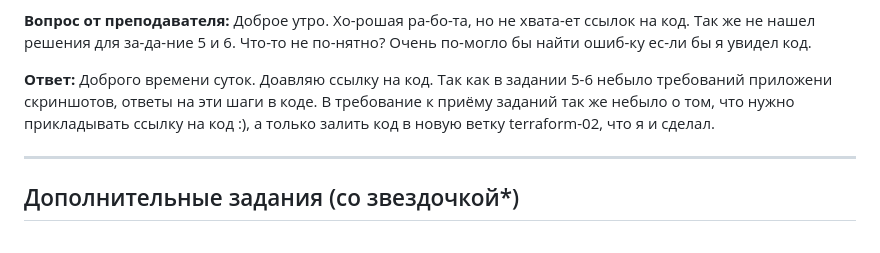
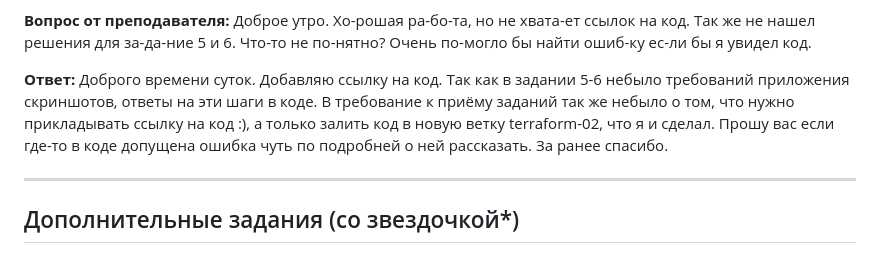
Before and after one commit to Kratomik/devops28-netology, a Markdown page: Домашнее задание к занятию «Основы Terraform. Yandex Cloud».md, the part around the change. Rendered like a GitHub page.

```diff
--- a/Домашнее задание к занятию «Основы Terraform. Yandex Cloud».md
+++ b/Домашнее задание к занятию «Основы Terraform. Yandex Cloud».md
@@ -277,7 +277,7 @@ nicolay@nicolay-VirtualBox:~/ter-homeworks/02/src$
 
    **Ответ:**
 Доброго времени суток.
-Доавляю ссылку на код. Так как в задании 5-6 небыло требований приложени скриншотов, ответы на эти шаги в коде. В требование к приёму заданий так же небыло о том, что нужно прикладывать ссылку на код :), а только залить код в новую ветку terraform-02, что я и сделал.
+Добавляю ссылку на код. Так как в задании 5-6 небыло требований приложения скриншотов, ответы на эти шаги в коде. В требование к приёму заданий так же небыло о том, что нужно прикладывать ссылку на код :), а только залить код в новую ветку terraform-02, что я и сделал. Прошу вас если где-то в коде допущена ошибка чуть по подробней о ней рассказать. За ранее спасибо.
 
 ------
 
```
